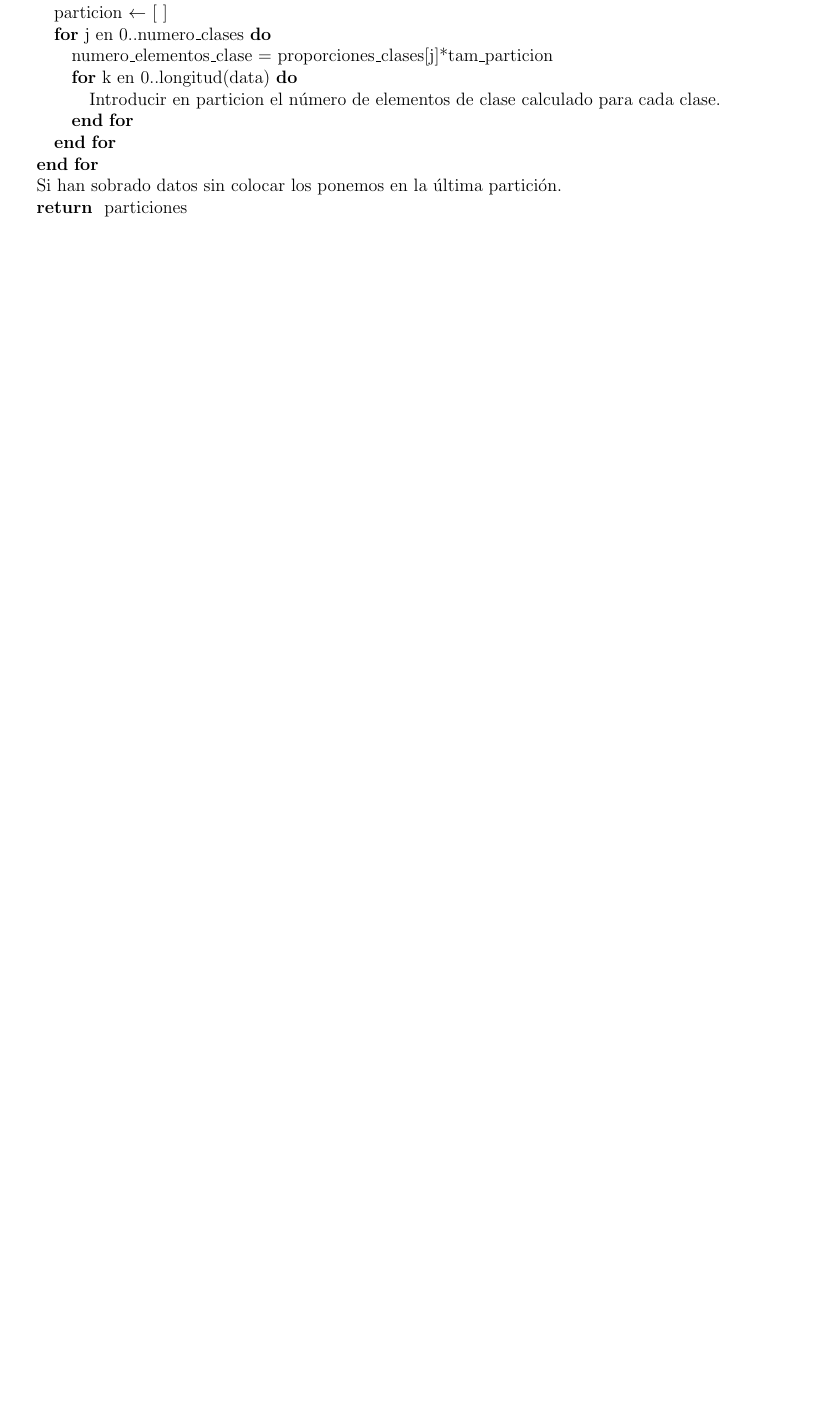
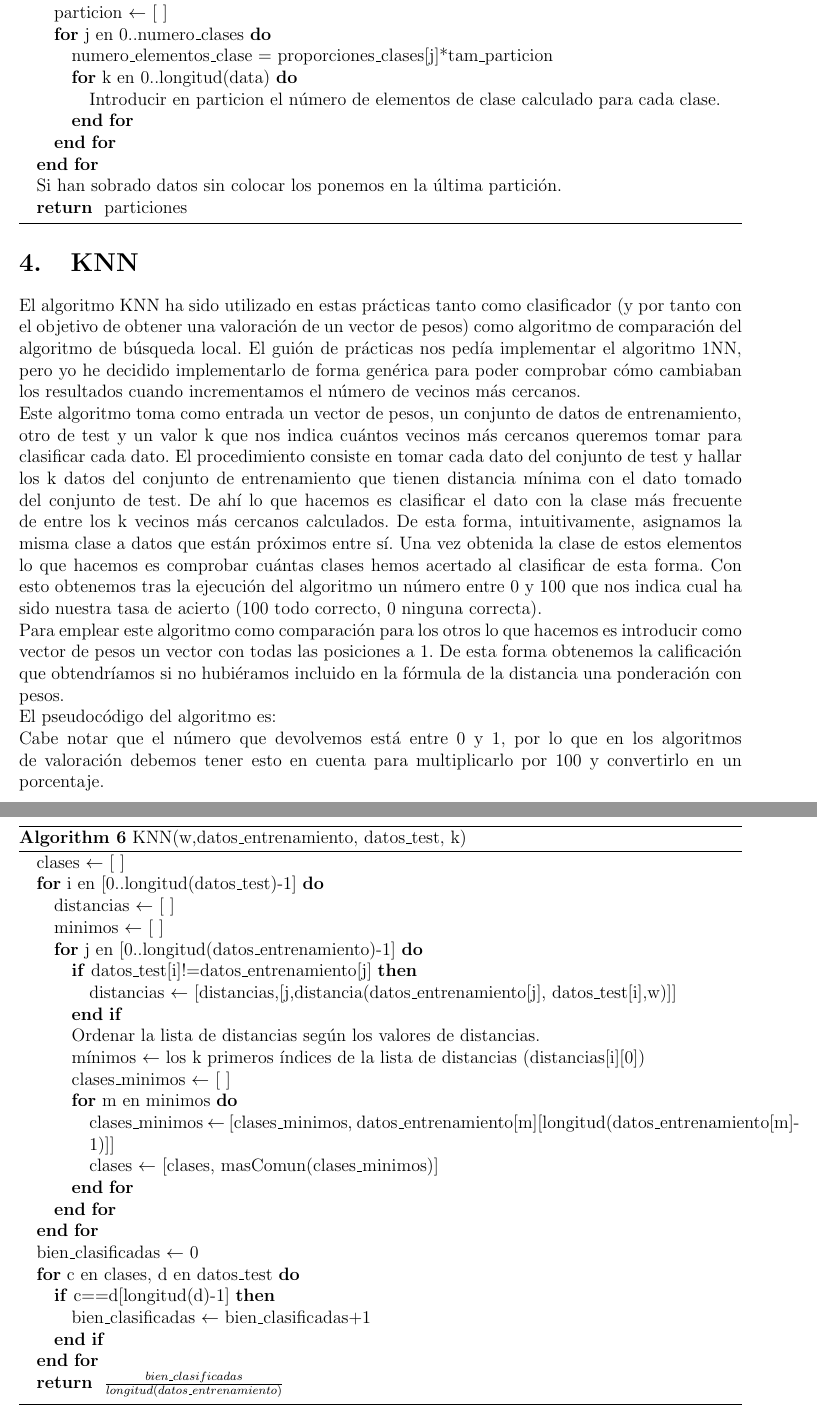
Before and after one commit to nacheteam/Metaheuristicas-APC, a LaTeX document (Practica 1/Trabajo/practica1.tex): part of page 6 of 8 before the commit and two parts of pages 6 and 7 of 10 after it, the two joined at a grey line, cut so that both start at the same text, the shorter picture padded with empty space. Compiled offline with pdfLaTeX.

Commit message:
Algoritmo knn

```diff
--- a/Practica 1/Trabajo/practica1.tex
+++ b/Practica 1/Trabajo/practica1.tex
@@ -203,7 +205,46 @@
 	\section{KNN}
 	\label{sec:knn}
 
+	El algoritmo KNN ha sido utilizado en estas prácticas tanto como clasificador (y por tanto con el objetivo de obtener una valoración de un vector de pesos) como algoritmo de comparación del algoritmo de búsqueda local.
+	El guión de prácticas nos pedía implementar el algoritmo 1NN, pero yo he decidido implementarlo de forma genérica para poder comprobar cómo cambiaban los resultados cuando incrementamos el número de vecinos más cercanos.
 
+	Este algoritmo toma como entrada un vector de pesos, un conjunto de datos de entrenamiento, otro de test y un valor k que nos indica cuántos vecinos más cercanos queremos tomar para clasificar cada dato.
+	El procedimiento consiste en tomar cada dato del conjunto de test y hallar los k datos del conjunto de entrenamiento que tienen distancia mínima con el dato tomado del conjunto de test. De ahí lo que hacemos es clasificar el dato con la clase más frecuente de entre los k vecinos más cercanos calculados. De esta forma, intuitivamente, asignamos la misma clase a datos que están próximos entre sí. Una vez obtenida la clase de estos elementos lo que hacemos es comprobar cuántas clases hemos acertado al clasificar de esta forma. Con esto obtenemos tras la ejecución del algoritmo un número entre 0 y 100 que nos indica cual ha sido nuestra tasa de acierto (100 todo correcto, 0 ninguna correcta).
+
+	Para emplear este algoritmo como comparación para los otros lo que hacemos es introducir como vector de pesos un vector con todas las posiciones a 1. De esta forma obtenemos la calificación que obtendríamos si no hubiéramos incluido en la fórmula de la distancia una ponderación con pesos.
+
+	El pseudocódigo del algoritmo es:
+	\begin{algorithm}
+		\caption{KNN(w,datos\_entrenamiento, datos\_test, k)}
+		\begin{algorithmic}
+			\STATE clases $\leftarrow$ [ ]
+			\FOR{i en [0..longitud(datos\_test)-1]}
+				\STATE distancias $\leftarrow$ [ ]
+				\STATE minimos $\leftarrow$ [ ]
+				\FOR{j en [0..longitud(datos\_entrenamiento)-1]}
+					\IF{datos\_test[i]!=datos\_entrenamiento[j]}
+						\STATE distancias $\leftarrow$ [distancias,[j,distancia(datos\_entrenamiento[j], datos\_test[i],w)]]
+					\ENDIF
+					\STATE Ordenar la lista de distancias según los valores de distancias.
+					\STATE mínimos $\leftarrow$ los k primeros índices de la lista de distancias (distancias[i][0])
+					\STATE clases\_minimos $\leftarrow$ [ ]
+					\FOR{m en minimos}
+						\STATE clases\_minimos $\leftarrow$ [clases\_minimos, datos\_entrenamiento[m][longitud(datos\_entrenamiento[m]-1)]]
+					\STATE clases $\leftarrow$ [clases, masComun(clases\_minimos)]
+					\ENDFOR
+				\ENDFOR
+			\ENDFOR
+			\STATE bien\_clasificadas $\leftarrow$ 0
+			\FOR{c en clases, d en datos\_test}
+				\IF{c==d[longitud(d)-1]}
+					\STATE bien\_clasificadas $\leftarrow$ bien\_clasificadas+1
+				\ENDIF
+			\ENDFOR
+			\RETURN $\frac{bien\_clasificadas}{longitud(datos\_entrenamiento)}$
+		\end{algorithmic}
+	\end{algorithm}
+
+	Cabe notar que el número que devolvemos está entre 0 y 1, por lo que en los algoritmos de valoración debemos tener esto en cuenta para multiplicarlo por 100 y convertirlo en un porcentaje.
 
 	\section{Relief}
 	\label{sec:relief}
```
Also changed, not shown: Practica 1/Trabajo/practica1.pdf, Practica 1/Trabajo/practica1.tex (2 more changed lines).
